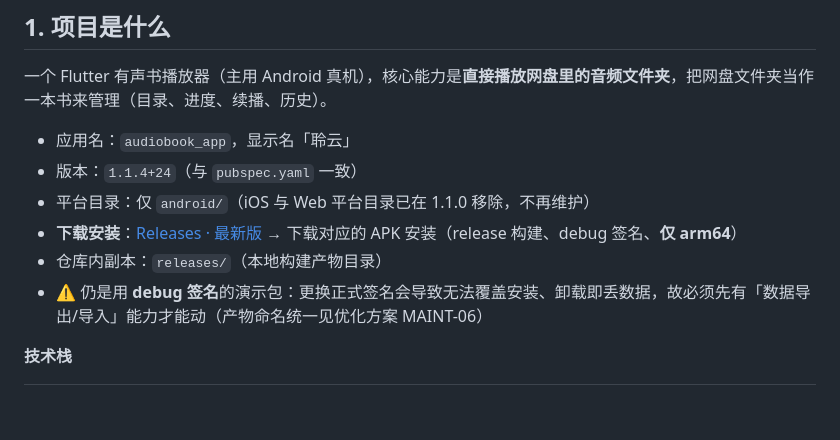
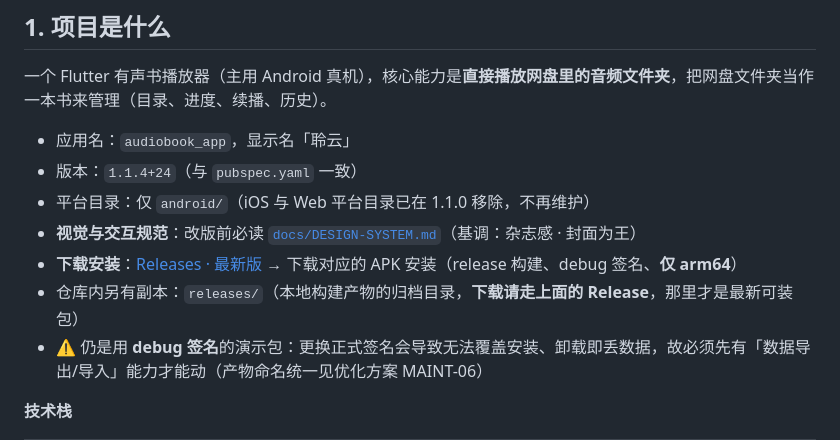
Before and after one commit to nxdwjsj/audiobook-app, a Markdown page: README.md, the part around the change. Rendered like a GitHub page; blank space fills up the shorter version.

Commit message:
docs: README 指向设计规范，并说明下载应走 Release 而非 releases/ 目录

```diff
--- a/README.md
+++ b/README.md
@@ -12,8 +12,9 @@
 - 应用名：`audiobook_app`，显示名「聆云」
 - 版本：`1.1.4+24`（与 `pubspec.yaml` 一致）
 - 平台目录：仅 `android/`（iOS 与 Web 平台目录已在 1.1.0 移除，不再维护）
+- **视觉与交互规范**：改版前必读 [`docs/DESIGN-SYSTEM.md`](docs/DESIGN-SYSTEM.md)（基调：杂志感 · 封面为王）
 - **下载安装**：[Releases · 最新版](https://github.com/nxdwjsj/audiobook-app/releases/latest) → 下载对应的 APK 安装（release 构建、debug 签名、**仅 arm64**）
-- 仓库内副本：`releases/`（本地构建产物目录）
+- 仓库内另有副本：`releases/`（本地构建产物的归档目录，**下载请走上面的 Release**，那里才是最新可装包）
 - ⚠️ 仍是用 **debug 签名**的演示包：更换正式签名会导致无法覆盖安装、卸载即丢数据，故必须先有「数据导出/导入」能力才能动（产物命名统一见优化方案 MAINT-06）
 
 **技术栈**
```
